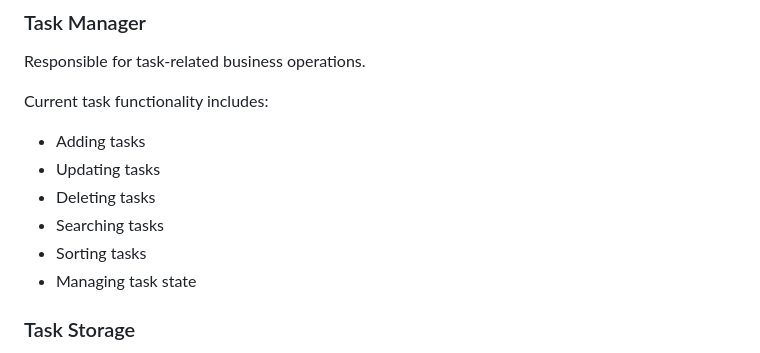
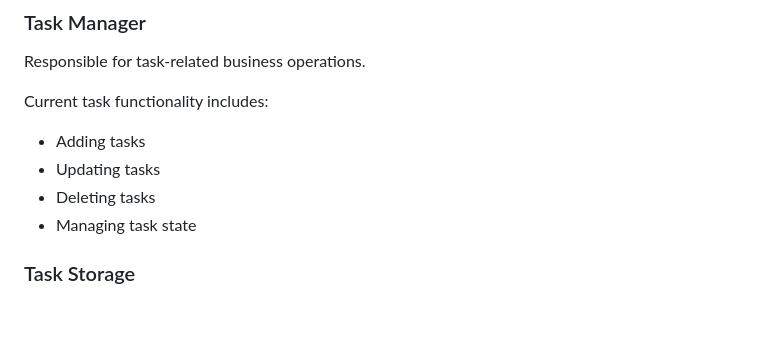
Before and after one commit to CodeWithJoshua18/focus-forge, a Markdown page: README.md, the part around the change. Drawn GitHub-style; blank space fills up the shorter version.

Commit message:
Update task management features in README
Removed 'Searching tasks' and 'Sorting tasks' from the list.

```diff
--- a/README.md
+++ b/README.md
@@ -110,8 +110,6 @@ Current task functionality includes:
 * Adding tasks
 * Updating tasks
 * Deleting tasks
-* Searching tasks
-* Sorting tasks
 * Managing task state
 
 ### Task Storage
```
